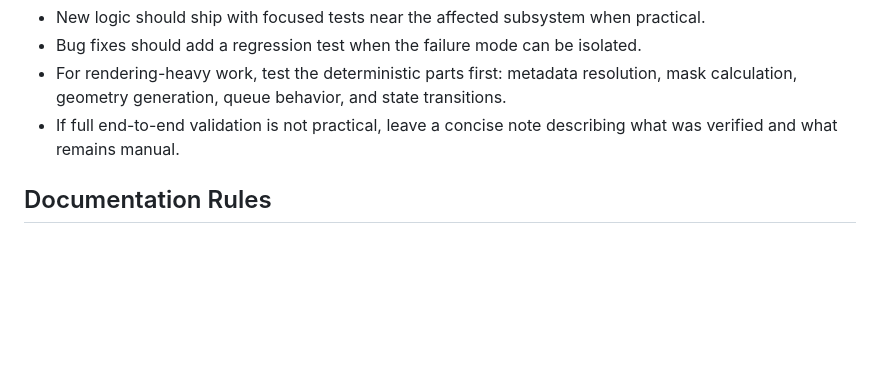
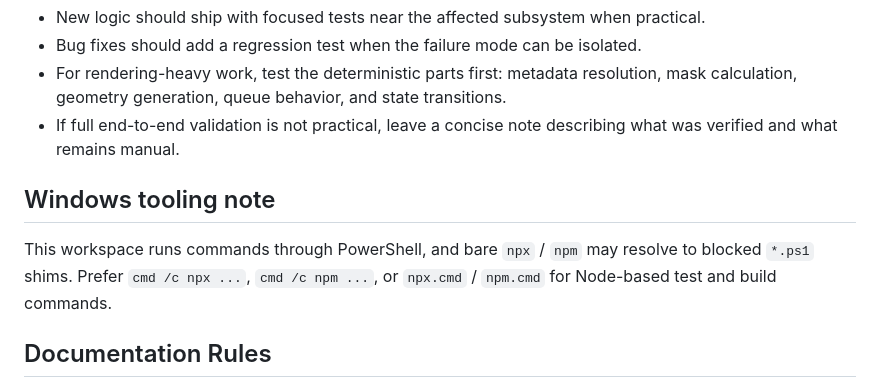
Before and after one commit to regillmore/deep-factory, a Markdown page: AGENTS.md, the part around the change. Drawn GitHub-style; blank space fills up the shorter version.

Commit message:
npx tooling agent note

```diff
--- a/AGENTS.md
+++ b/AGENTS.md
@@ -68,6 +68,10 @@ If a useful verification step could not be run, state that explicitly in the fin
 - For rendering-heavy work, test the deterministic parts first: metadata resolution, mask calculation, geometry generation, queue behavior, and state transitions.
 - If full end-to-end validation is not practical, leave a concise note describing what was verified and what remains manual.
 
+## Windows tooling note
+
+This workspace runs commands through PowerShell, and bare `npx` / `npm` may resolve to blocked `*.ps1` shims. Prefer `cmd /c npx ...`, `cmd /c npm ...`, or `npx.cmd` / `npm.cmd` for Node-based test and build commands.
+
 ## Documentation Rules
 
 - Update [docs/CHANGELOG.md](docs/CHANGELOG.md) for every completed pass.
```
